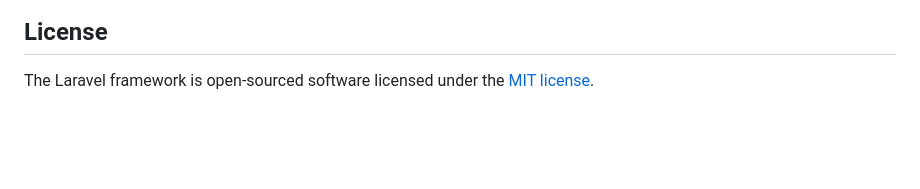
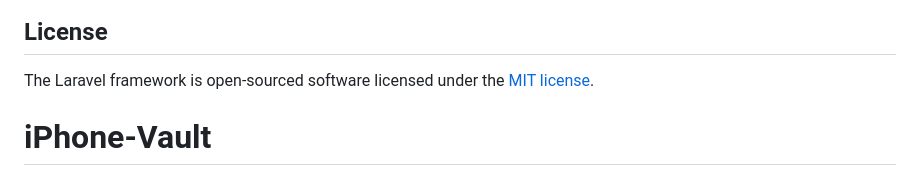
Before and after one commit to abhisheknair0925-beep/iPhone-Vault, a Markdown page: README.md, the part around the change. GitHub-like rendering; blank space fills up the shorter version.

```diff
--- a/README.md
+++ b/README.md
@@ -56,3 +56,4 @@ If you discover a security vulnerability within Laravel, please send an e-mail t
 ## License
 
 The Laravel framework is open-sourced software licensed under the [MIT license](https://opensource.org/licenses/MIT).
+# iPhone-Vault
```
